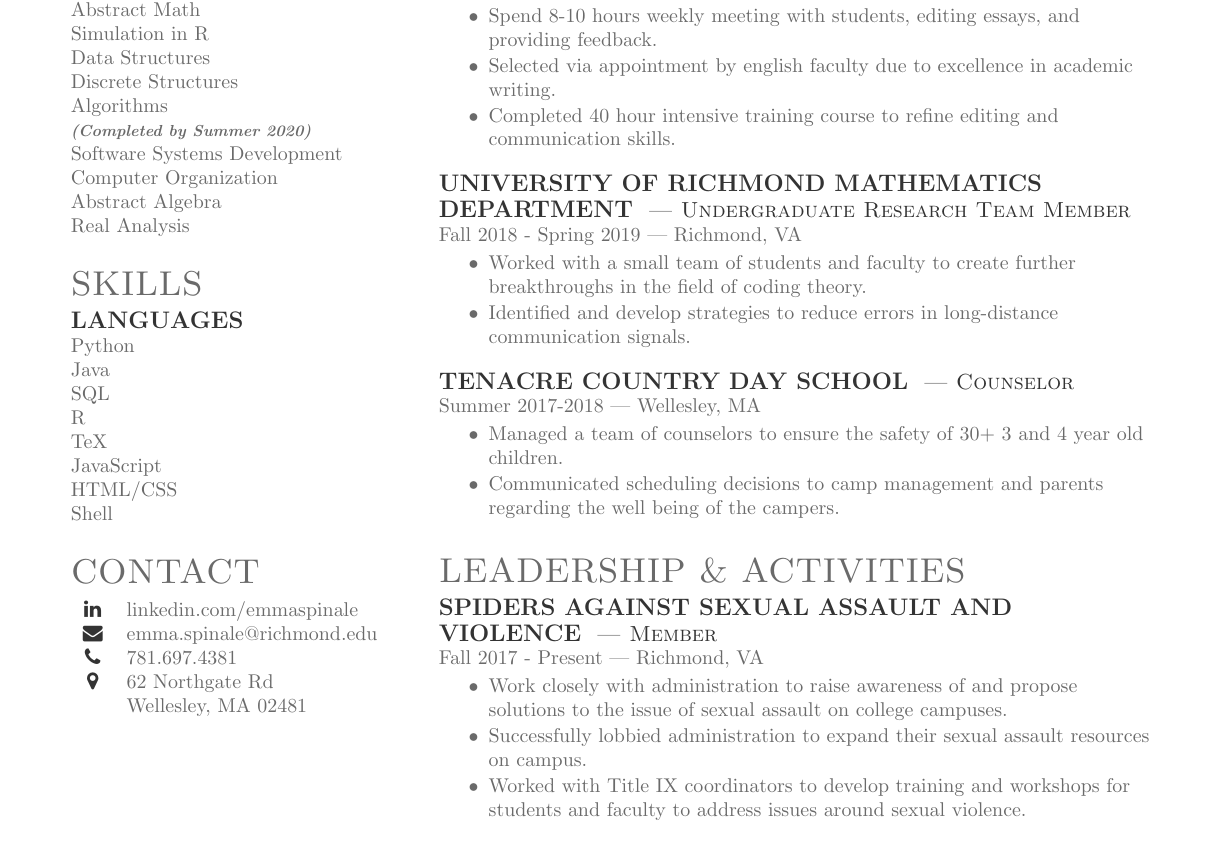
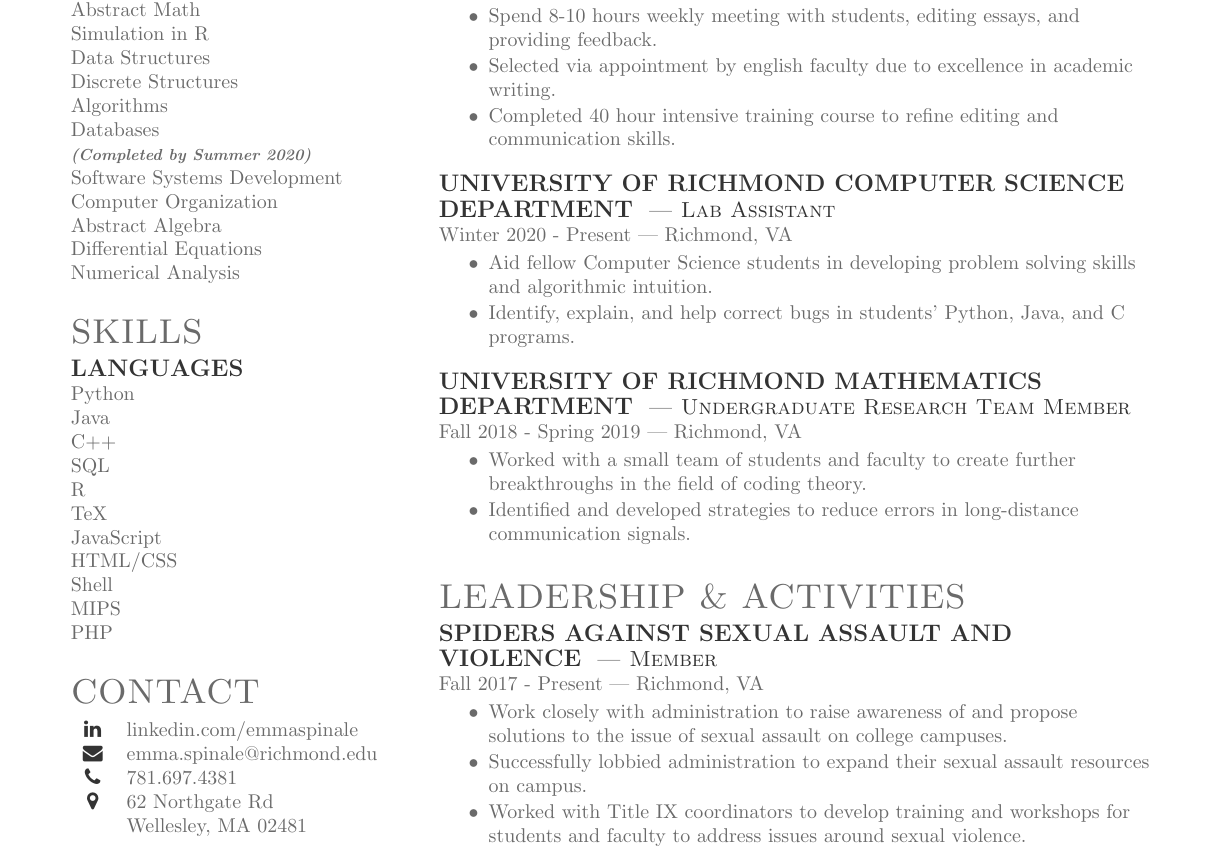
Before and after one commit to emmaspinale/resume, a LaTeX CV (main.tex): part of the page, cut so that both start at the same text. Compiled offline with pdfLaTeX.

Commit message:
general updates

```diff
--- a/main.tex
+++ b/main.tex
@@ -42,11 +43,13 @@
 Data Structures\\
 Discrete Structures\\
 Algorithms\\
+Databases\\
 \metanote{(Completed by Summer 2020)}
 Software Systems Development\\
 Computer Organization\\
 Abstract Algebra\\
-Real Analysis\\
+Differential Equations\\
+Numerical Analysis\\
 \sectionsep
 
 
@@ -59,12 +62,15 @@
 \subsection{Languages}
 Python \\
 Java\\
+C++\\
 SQL\\
 R\\
 TeX \\
 JavaScript\\
 HTML/CSS\\
 Shell\\
+MIPS\\
+PHP\\
 
 % \medskip
 
@@ -90,7 +96,7 @@
 
 \section{Contact}
 \begin{tabular}{cl}
-  \color{subheadings}\selectfont\faLinkedin & \href{https://www.linkedin.com/emmaspinale}{linkedin.com/emmaspinale} \\
+  \color{subheadings}\selectfont\faLinkedin & \href{https://www.linkedin.com/in/emma-spinale-224b08170}{linkedin.com/emmaspinale} \\
   \color{subheadings}\selectfont\faEnvelope & \href{mailto:emma.spinale@richmond.edu}{emma.spinale@richmond.edu} \\
   \color{subheadings}\selectfont\faPhone & 781.697.4381 \\
   \color{subheadings}\selectfont\faMapMarker & 62 Northgate Rd \\
@@ -136,25 +142,35 @@
 \end{tightemize}
 \sectionsep
 
+\runsubsection{University of Richmond Computer Science Department}
+\descript{| Lab Assistant}
+\location{Winter 2020 - Present | Richmond, VA}
+\begin{tightemize}
+\item Aid fellow Computer Science students in developing problem solving skills and algorithmic intuition.
+\item Identify, explain, and help correct bugs in students’ Python, Java, and C programs.
+\end{tightemize}
+\sectionsep
+
+
 \runsubsection{University of Richmond Mathematics Department}
 \descript{| Undergraduate Research Team Member}
 \location{Fall 2018 - Spring 2019 | Richmond, VA}
 \begin{tightemize}
 \item Worked with a small team of students and faculty to create further breakthroughs in the field of coding theory.
-\item Identified and develop strategies to reduce errors in long-distance communication signals.
+\item Identified and developed strategies to reduce errors in long-distance communication signals.
 \end{tightemize}
 \sectionsep
 
 
-\runsubsection{Tenacre Country Day School}
-\descript{| Counselor }
-\location{Summer 2017-2018 | Wellesley, MA}
-% \vspace{\topsep} % Hacky fix for awkward extra vertical space
-\begin{tightemize}
-\item Managed a team of counselors to ensure the safety of 30+ 3 and 4 year old children.
-\item Communicated scheduling decisions to camp management and parents regarding the well being of the campers.
-\end{tightemize}
-\sectionsep
+% \runsubsection{Tenacre Country Day School}
+% \descript{| Counselor }
+% \location{Summer 2017-2018 | Wellesley, MA}
+% % \vspace{\topsep} % Hacky fix for awkward extra vertical space
+% \begin{tightemize}
+% \item Managed a team of counselors to ensure the safety of 30+ 3 and 4 year old children.
+% \item Communicated scheduling decisions to camp management and parents regarding the well being of the campers.
+% \end{tightemize}
+% \sectionsep
 
 % \runsubsection{Gap, Inc}
 % \descript{| Sales Associate }
```
Also changed, not shown: main.pdf, main.tex (1 more changed lines), 1 other file.
